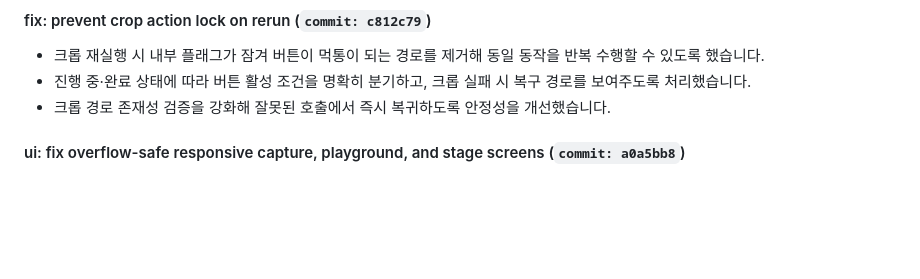
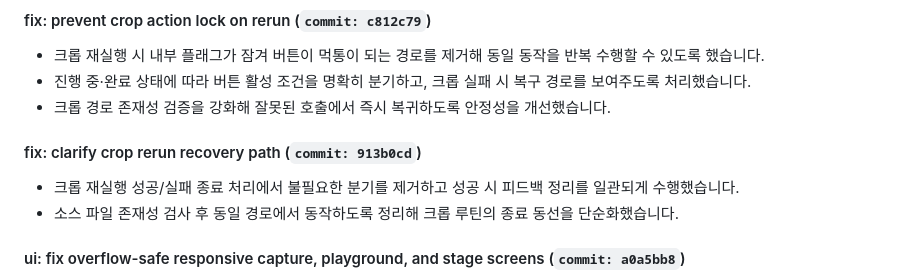
Before and after one commit to sangria-kim/doodleland, a Markdown page: docs/PROGRESS.md, the part around the change. GitHub-like rendering; blank space fills up the shorter version.

Commit message:
docs: sync progress after crop rerun cleanup
크롭 재실행 관련 2차 정리 커밋(913b0cd)을 main 커밋 로그에 반영했습니다.

예외 분기 단순화와 성공/실패 종료 동선 정리를 문서에 기록해 추적 기준을 맞췄습니다.

```diff
--- a/docs/PROGRESS.md
+++ b/docs/PROGRESS.md
@@ -35,6 +35,10 @@
 - 크롭 재실행 시 내부 플래그가 잠겨 버튼이 먹통이 되는 경로를 제거해 동일 동작을 반복 수행할 수 있도록 했습니다.
 - 진행 중·완료 상태에 따라 버튼 활성 조건을 명확히 분기하고, 크롭 실패 시 복구 경로를 보여주도록 처리했습니다.
 - 크롭 경로 존재성 검증을 강화해 잘못된 호출에서 즉시 복귀하도록 안정성을 개선했습니다.
+
+#### fix: clarify crop rerun recovery path (`commit: 913b0cd`)
+- 크롭 재실행 성공/실패 종료 처리에서 불필요한 분기를 제거하고 성공 시 피드백 정리를 일관되게 수행했습니다.
+- 소스 파일 존재성 검사 후 동일 경로에서 동작하도록 정리해 크롭 루틴의 종료 동선을 단순화했습니다.
 
 #### ui: fix overflow-safe responsive capture, playground, and stage screens (`commit: a0a5bb8`)
 - 소형/저소형 화면에서 하단 버튼이 화면 밖으로 넘어가는 오버플로우를 방지하기 위해 반응형 크기 계산을 통일했습니다.
```
